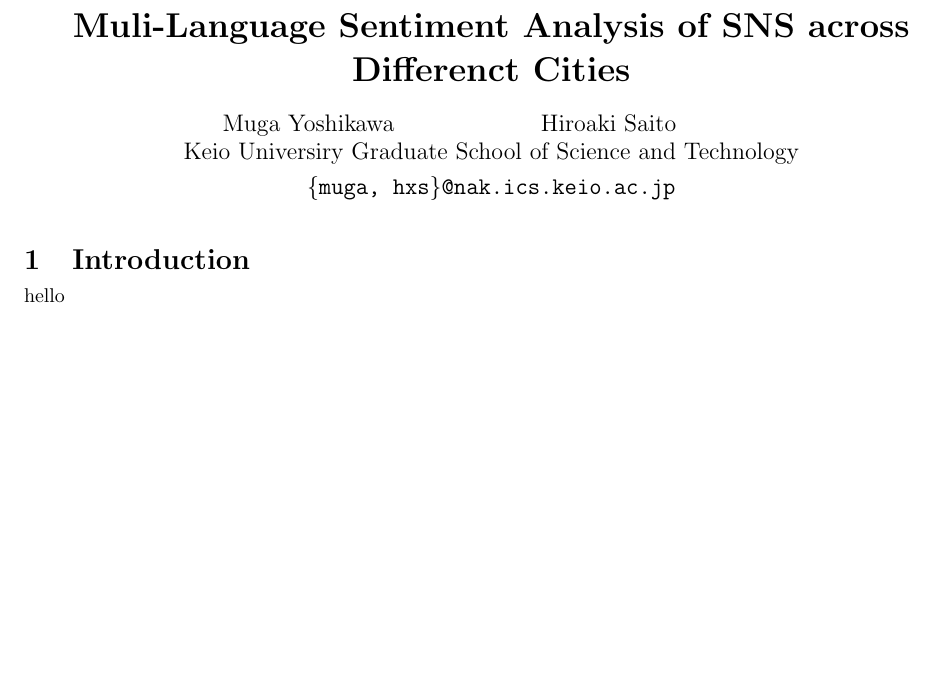
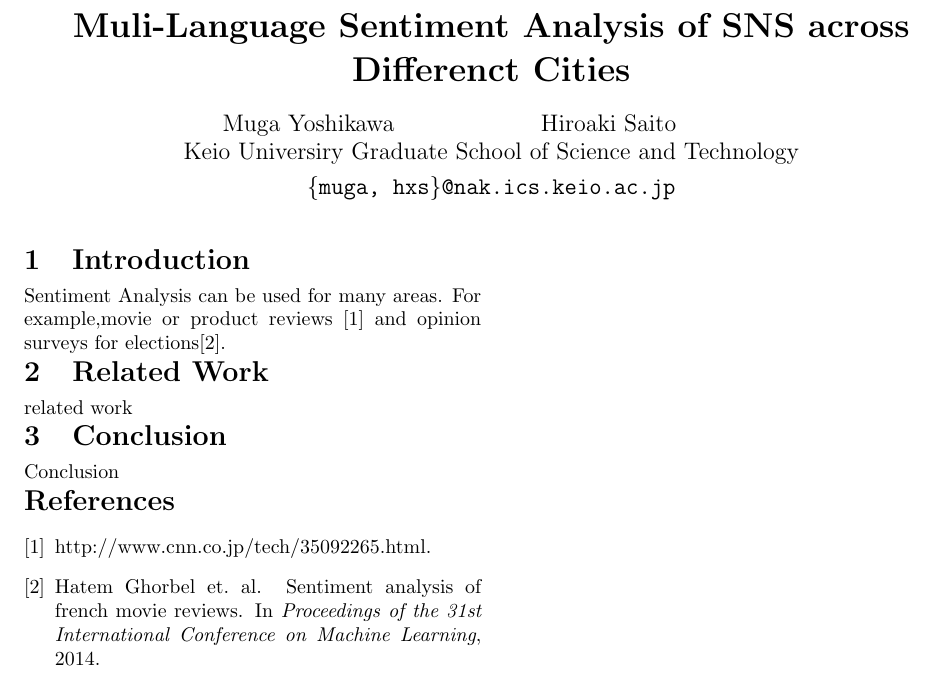
Before and after one commit to mugayoshi/NLP2017, a LaTeX document (nlp2017_muga.tex): part of the page, cut so that both start at the same text, the shorter picture padded with empty space. Compiled offline with pdfLaTeX; a LaTeX package or settings file that is missing is left out.

Commit message:
added bibliography command

```diff
--- a/nlp2017_muga.tex
+++ b/nlp2017_muga.tex
@@ -20,7 +20,18 @@
 
 \section{Introduction}
 \vspace{-2mm}
-hello
+ Sentiment Analysis can be used for many areas.
+For example,movie or product reviews \cite{us_election} and opinion surveys for elections\cite{movie_review}.
+\vspace{-6mm}
+\section{Related Work}
+\vspace{-2mm}
+related work
+\vspace{-6mm}
 
-
+\section{Conclusion}
+\vspace{-2mm}
+Conclusion
+\vspace{-6mm}
+\bibliographystyle{plain}
+\bibliography{./bibliography}
 \end{document}
```
